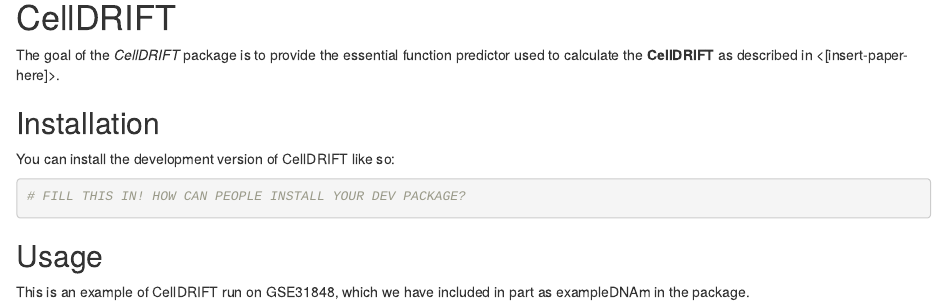
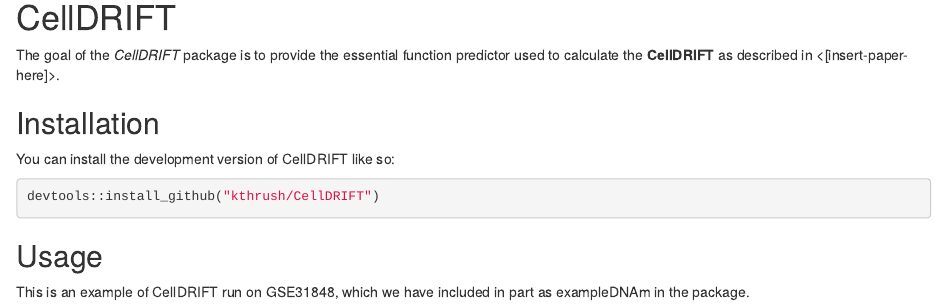
Before and after one commit to MorganLevineLab/CellDRIFT, an R Markdown document (README.Rmd): the page in a window 1100 px wide, from 280 px down. Rendered offline with R 4.5, knitr and Pandoc, with nearby package versions; drawn as R Markdown's standard HTML page in place of the format the file asks for.

Commit message:
Update README.Rmd

````diff
--- a/README.Rmd
+++ b/README.Rmd
@@ -40,7 +40,7 @@ The goal of the *CellDRIFT* package is to provide the essential function predict
 You can install the development version of CellDRIFT like so:
 
 ``` r
-# FILL THIS IN! HOW CAN PEOPLE INSTALL YOUR DEV PACKAGE?
+devtools::install_github("kthrush/CellDRIFT")
 ```
 
 ## Usage
````
